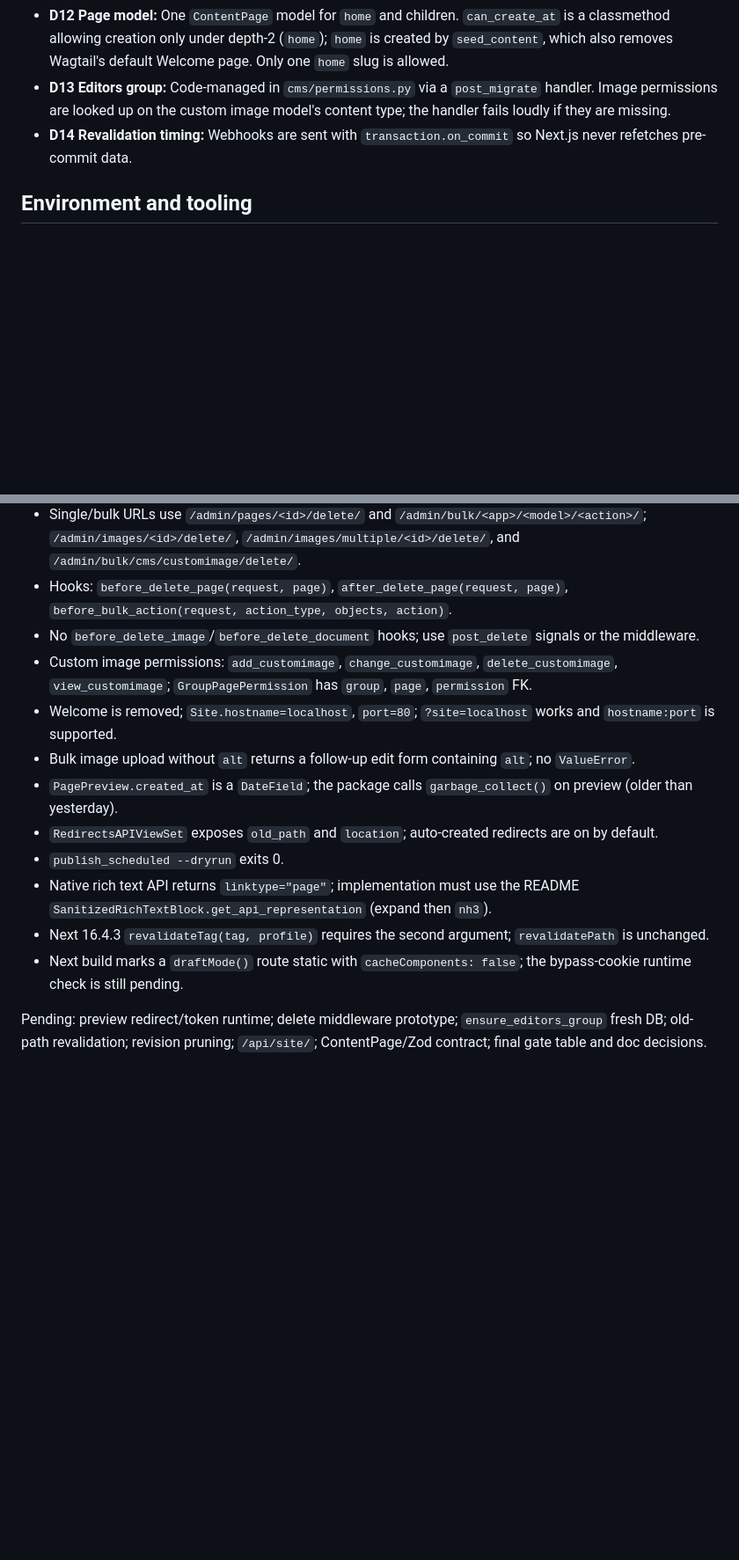
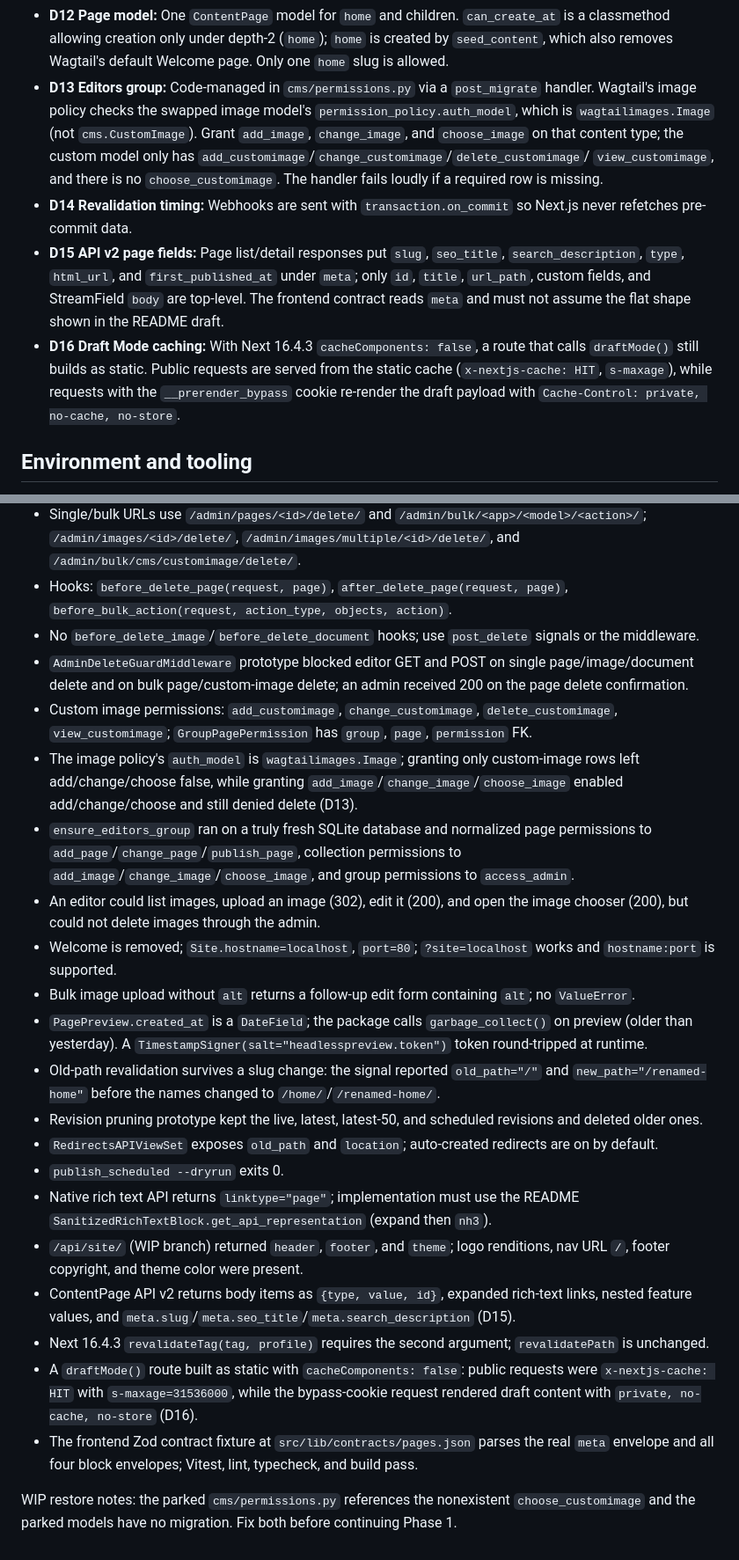
Before and after one commit to nasirmasud/play-cms, a Markdown page: docs/DECISIONS.md, 2 parts joined by grey strips. Shown at 88% size. Rendered like a GitHub page; blank space fills up the shorter version.

Commit message:
chore: record Phase 0 architecture decisions

```diff
--- a/docs/DECISIONS.md
+++ b/docs/DECISIONS.md
@@ -40,10 +40,25 @@ decision changes or a dependency is added.
   (`home`); `home` is created by `seed_content`, which also removes Wagtail's
   default Welcome page. Only one `home` slug is allowed.
 - **D13 Editors group:** Code-managed in `cms/permissions.py` via a
-  `post_migrate` handler. Image permissions are looked up on the custom image
-  model's content type; the handler fails loudly if they are missing.
+  `post_migrate` handler. Wagtail's image policy checks the swapped image
+  model's `permission_policy.auth_model`, which is `wagtailimages.Image` (not
+  `cms.CustomImage`). Grant `add_image`, `change_image`, and `choose_image` on
+  that content type; the custom model only has
+  `add_customimage`/`change_customimage`/`delete_customimage`/
+  `view_customimage`, and there is no `choose_customimage`. The handler fails
+  loudly if a required row is missing.
 - **D14 Revalidation timing:** Webhooks are sent with `transaction.on_commit` so
   Next.js never refetches pre-commit data.
+- **D15 API v2 page fields:** Page list/detail responses put `slug`,
+  `seo_title`, `search_description`, `type`, `html_url`, and
+  `first_published_at` under `meta`; only `id`, `title`, `url_path`, custom
+  fields, and StreamField `body` are top-level. The frontend contract reads
+  `meta` and must not assume the flat shape shown in the README draft.
+- **D16 Draft Mode caching:** With Next 16.4.3 `cacheComponents: false`, a route
+  that calls `draftMode()` still builds as static. Public requests are served
+  from the static cache (`x-nextjs-cache: HIT`, `s-maxage`), while requests with
+  the `__prerender_bypass` cookie re-render the draft payload with
+  `Cache-Control: private, no-cache, no-store`.
 
 ## Environment and tooling
 
@@ -73,14 +90,25 @@ Confirmed from installed 7.4.4 / Next 16.4.3:
 - Single/bulk URLs use `/admin/pages/<id>/delete/` and `/admin/bulk/<app>/<model>/<action>/`; `/admin/images/<id>/delete/`, `/admin/images/multiple/<id>/delete/`, and `/admin/bulk/cms/customimage/delete/`.
 - Hooks: `before_delete_page(request, page)`, `after_delete_page(request, page)`, `before_bulk_action(request, action_type, objects, action)`.
 - No `before_delete_image`/`before_delete_document` hooks; use `post_delete` signals or the middleware.
+- `AdminDeleteGuardMiddleware` prototype blocked editor GET and POST on single page/image/document delete and on bulk page/custom-image delete; an admin received 200 on the page delete confirmation.
 - Custom image permissions: `add_customimage`, `change_customimage`, `delete_customimage`, `view_customimage`; `GroupPagePermission` has `group`, `page`, `permission` FK.
+- The image policy's `auth_model` is `wagtailimages.Image`; granting only custom-image rows left add/change/choose false, while granting `add_image`/`change_image`/`choose_image` enabled add/change/choose and still denied delete (D13).
+- `ensure_editors_group` ran on a truly fresh SQLite database and normalized page permissions to `add_page`/`change_page`/`publish_page`, collection permissions to `add_image`/`change_image`/`choose_image`, and group permissions to `access_admin`.
+- An editor could list images, upload an image (302), edit it (200), and open the image chooser (200), but could not delete images through the admin.
 - Welcome is removed; `Site.hostname=localhost`, `port=80`; `?site=localhost` works and `hostname:port` is supported.
 - Bulk image upload without `alt` returns a follow-up edit form containing `alt`; no `ValueError`.
-- `PagePreview.created_at` is a `DateField`; the package calls `garbage_collect()` on preview (older than yesterday).
+- `PagePreview.created_at` is a `DateField`; the package calls `garbage_collect()` on preview (older than yesterday). A `TimestampSigner(salt="headlesspreview.token")` token round-tripped at runtime.
+- Old-path revalidation survives a slug change: the signal reported `old_path="/"` and `new_path="/renamed-home"` before the names changed to `/home/`/`/renamed-home/`.
+- Revision pruning prototype kept the live, latest, latest-50, and scheduled revisions and deleted older ones.
 - `RedirectsAPIViewSet` exposes `old_path` and `location`; auto-created redirects are on by default.
 - `publish_scheduled --dryrun` exits 0.
 - Native rich text API returns `linktype="page"`; implementation must use the README `SanitizedRichTextBlock.get_api_representation` (expand then `nh3`).
+- `/api/site/` (WIP branch) returned `header`, `footer`, and `theme`; logo renditions, nav URL `/`, footer copyright, and theme color were present.
+- ContentPage API v2 returns body items as `{type, value, id}`, expanded rich-text links, nested feature values, and `meta.slug`/`meta.seo_title`/`meta.search_description` (D15).
 - Next 16.4.3 `revalidateTag(tag, profile)` requires the second argument; `revalidatePath` is unchanged.
-- Next build marks a `draftMode()` route static with `cacheComponents: false`; the bypass-cookie runtime check is still pending.
+- A `draftMode()` route built as static with `cacheComponents: false`: public requests were `x-nextjs-cache: HIT` with `s-maxage=31536000`, while the bypass-cookie request rendered draft content with `private, no-cache, no-store` (D16).
+- The frontend Zod contract fixture at `src/lib/contracts/pages.json` parses the real `meta` envelope and all four block envelopes; Vitest, lint, typecheck, and build pass.
 
-Pending: preview redirect/token runtime; delete middleware prototype; `ensure_editors_group` fresh DB; old-path revalidation; revision pruning; `/api/site/`; ContentPage/Zod contract; final gate table and doc decisions.
+WIP restore notes: the parked `cms/permissions.py` references the nonexistent
+`choose_customimage` and the parked models have no migration. Fix both before
+continuing Phase 1.
```
Also changed, not shown: other parts of docs/DECISIONS.md (+3 -1 lines).
